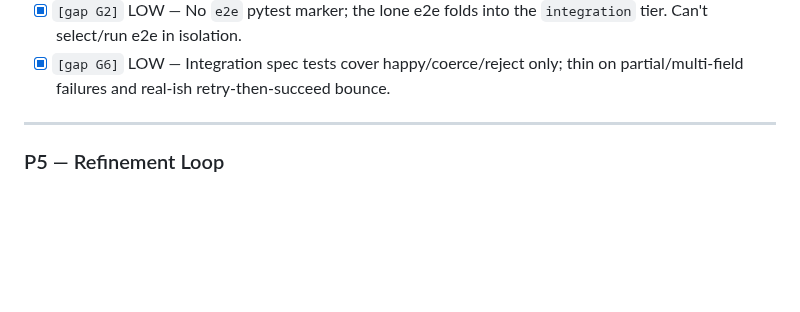
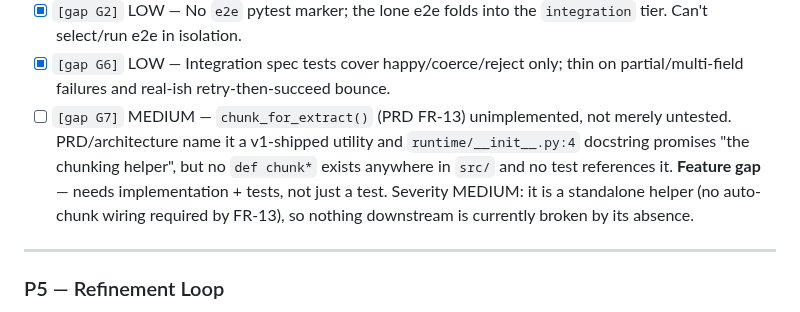
Before and after one commit to iVersatile/Prompiler, a Markdown page: docs/PLAN.md, the part around the change. Rendered like a GitHub page; blank space fills up the shorter version.

Commit message:
docs(plan): file gap G7 — chunk_for_extract unimplemented
PRD FR-13 names chunk_for_extract() a v1-shipped utility and
runtime/__init__.py:4 promises "the chunking helper", but no def
chunk* exists anywhere in src/ and no test references it. Track as a
feature gap (needs impl + tests, not merely a test).

# prompiler: docs-only diff detected
# ---------------------------------------------------------------------
# Hint: This commit contains exclusively Markdown (*.md) documentation.
# If this is a fix: or perf: commit, you can bypass the lesson citation
# gate by adding the following trailer to the bottom of your message:
#
# Lesson-skip: docs-only changes
# ---------------------------------------------------------------------

```diff
--- a/docs/PLAN.md
+++ b/docs/PLAN.md
@@ -213,6 +213,7 @@ later phases; noted inline.
 - [x] `[gap G5]` MEDIUM — Spec disk mismatch: 6 spec types tested inline but only 2 example YAMLs on disk (`invoice`, `email_category`). Loader+hash+linter path under-exercised for the inline 6.
 - [x] `[gap G2]` LOW — No `e2e` pytest marker; the lone e2e folds into the `integration` tier. Can't select/run e2e in isolation.
 - [x] `[gap G6]` LOW — Integration spec tests cover happy/coerce/reject only; thin on partial/multi-field failures and real-ish retry-then-succeed bounce.
+- [ ] `[gap G7]` MEDIUM — `chunk_for_extract()` (PRD FR-13) unimplemented, not merely untested. PRD/architecture name it a v1-shipped utility and `runtime/__init__.py:4` docstring promises "the chunking helper", but no `def chunk*` exists anywhere in `src/` and no test references it. **Feature gap** — needs implementation + tests, not just a test. Severity MEDIUM: it is a standalone helper (no auto-chunk wiring required by FR-13), so nothing downstream is currently broken by its absence.
 
 ---
 
```
